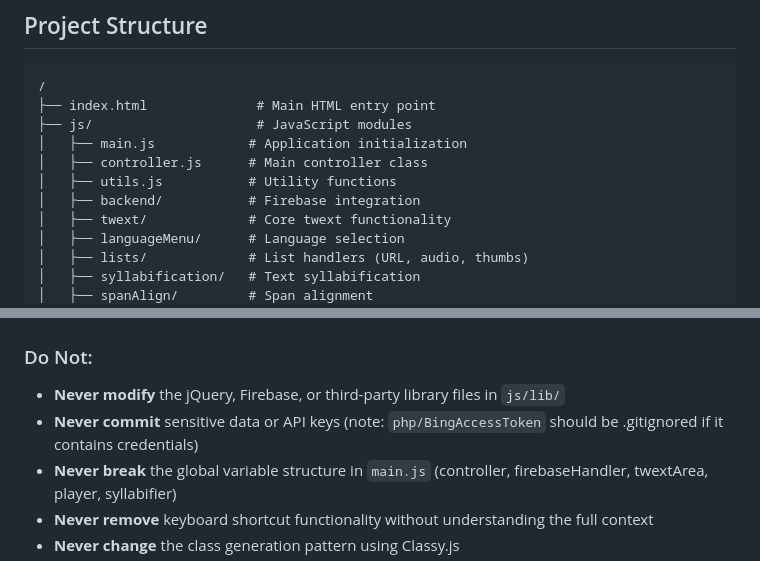
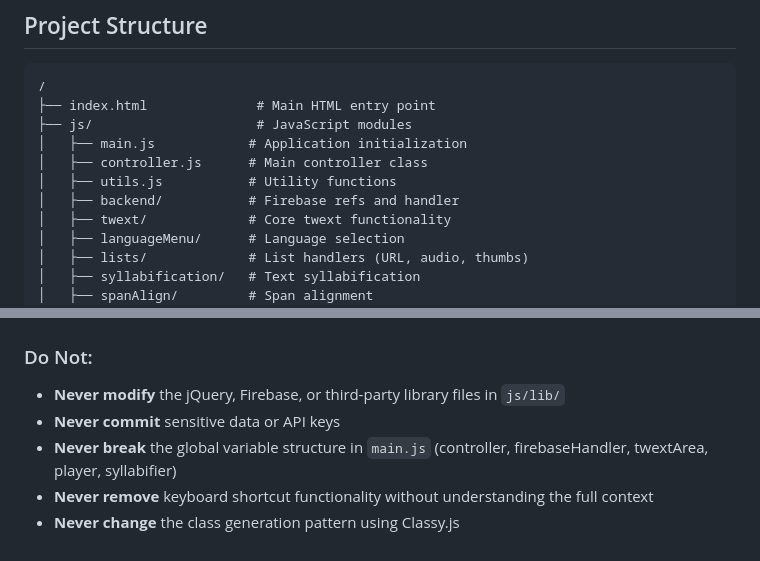
Before and after one commit to readfm/twext, a Markdown page: .github/copilot-instructions.md, 2 parts joined by grey strips. Rendered like a GitHub page.

Commit message:
Refine Copilot instructions based on code review
Co-authored-by: readfm <2864627+readfm@users.noreply.github.com>

```diff
--- a/.github/copilot-instructions.md
+++ b/.github/copilot-instructions.md
@@ -26,7 +26,7 @@ Twext is a web-based text alignment tool that aligns contexts between chunks of
 │   ├── main.js            # Application initialization
 │   ├── controller.js      # Main controller class
 │   ├── utils.js           # Utility functions
-│   ├── backend/           # Firebase integration
+│   ├── backend/           # Firebase refs and handler
 │   ├── twext/             # Core twext functionality
 │   ├── languageMenu/      # Language selection
 │   ├── lists/             # List handlers (URL, audio, thumbs)
@@ -110,7 +110,7 @@ The application uses function keys extensively:
 
 ### Do Not:
 - **Never modify** the jQuery, Firebase, or third-party library files in `js/lib/`
-- **Never commit** sensitive data or API keys (note: `php/BingAccessToken` should be .gitignored if it contains credentials)
+- **Never commit** sensitive data or API keys
 - **Never break** the global variable structure in `main.js` (controller, firebaseHandler, twextArea, player, syllabifier)
 - **Never remove** keyboard shortcut functionality without understanding the full context
 - **Never change** the class generation pattern using Classy.js
```
